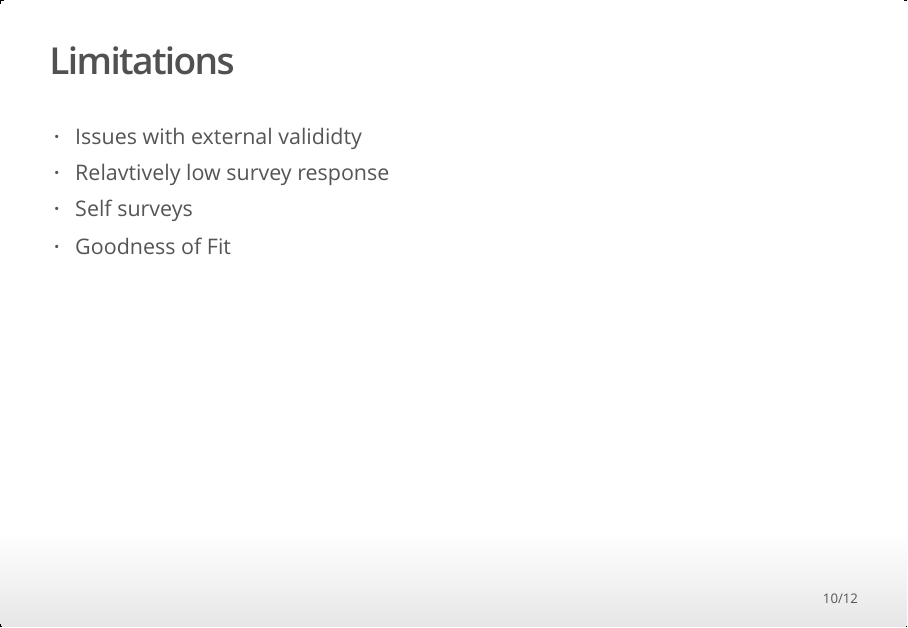
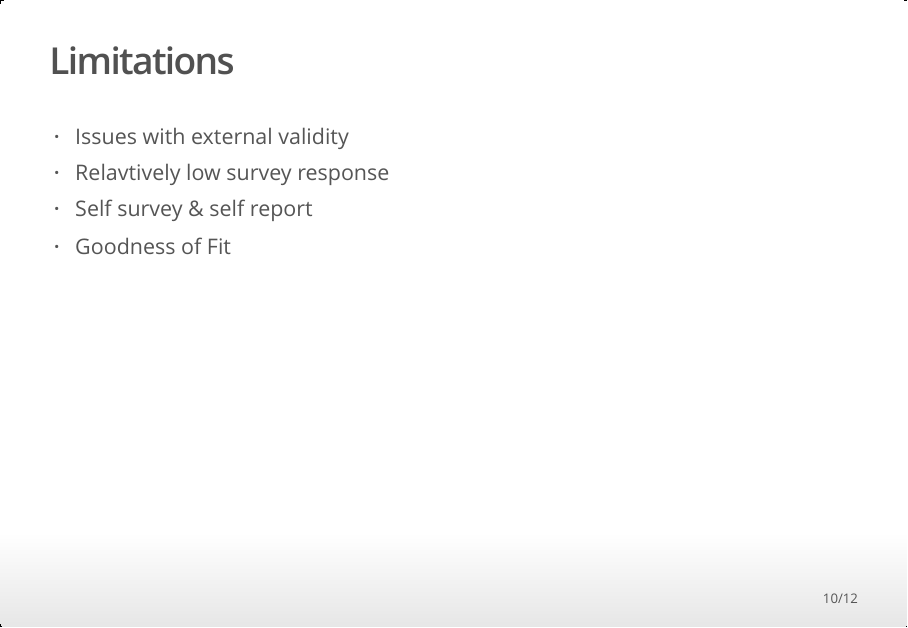
Before and after one commit to kardishcj/Final_Presentation, an R Markdown document (Presentation_R.Rmd): page 10 of 12. The pictures show the output file Presentation_R.html that the author committed with the source, opened offline.

Commit message:
final final changes
....

```diff
--- a/Presentation_R.Rmd
+++ b/Presentation_R.Rmd
@@ -135,9 +135,9 @@ ci.plot(simZ_boomer_white, ylim = 0:1, ylab = "Probability of voting",
 
 ## Limitations
 
->- Issues with external valididty
+>- Issues with external validity
 >- Relavtively low survey response
->- Self surveys
+>- Self survey & self report
 >- Goodness of Fit
 
 ## Goodness of Fit (Likelihood-ratio test)
```
Also changed, not shown: Presentation_R.html.
